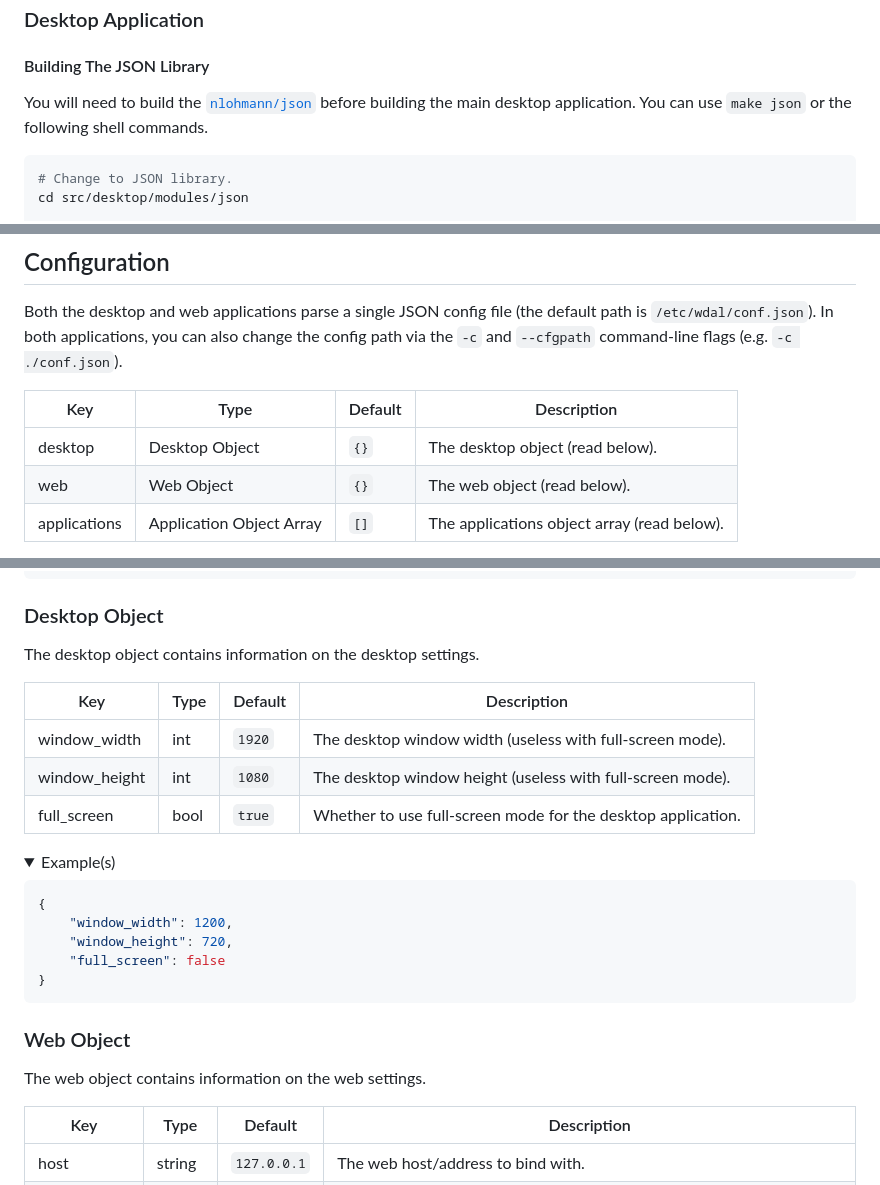
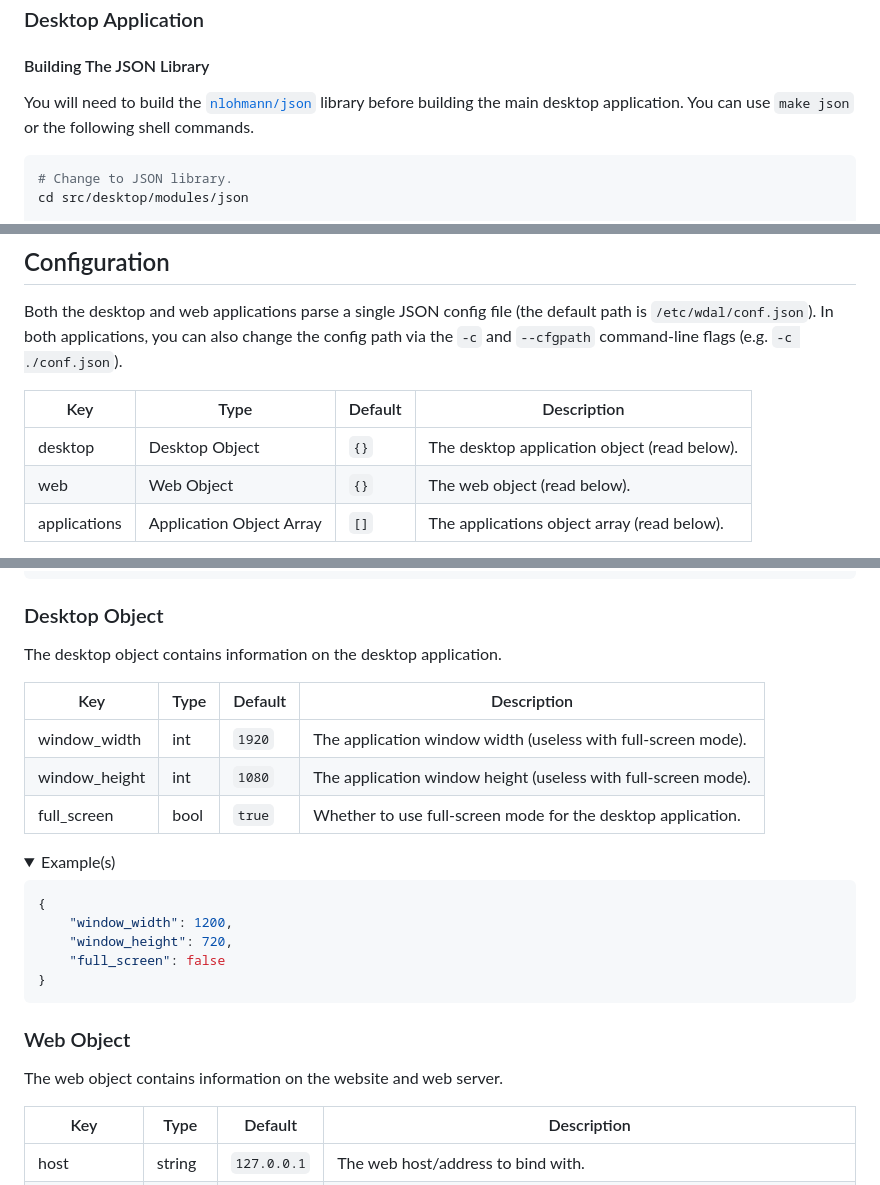
Before and after one commit to gamemann/web-desktop-app-launcher, a Markdown page: README.md, 3 parts joined by grey strips. GitHub-like rendering; folded sections open.

````diff
--- a/README.md
+++ b/README.md
@@ -48,7 +48,7 @@ cd /var/web-desktop-app-launcher
 
 ### Desktop Application
 #### Building The JSON Library
-You will need to build the [`nlohmann/json`](https://github.com/nlohmann/json) before building the main desktop application. You can use `make json` or the following shell commands.
+You will need to build the [`nlohmann/json`](https://github.com/nlohmann/json) library before building the main desktop application. You can use `make json` or the following shell commands.
 
 ```bash
 # Change to JSON library.
@@ -83,7 +83,7 @@ Both the desktop and web applications parse a single JSON config file (the defau
 
 | Key | Type | Default | Description |
 | --- | ---- | ------- | ----------- |
-| desktop | Desktop Object | `{}` | The desktop object (read below). |
+| desktop | Desktop Object | `{}` | The desktop application object (read below). |
 | web | Web Object | `{}` | The web object (read below). |
 | applications | Application Object Array | `[]` | The applications object array (read below). |
 
@@ -106,12 +106,12 @@ Both the desktop and web applications parse a single JSON config file (the defau
 </details>
 
 ### Desktop Object
-The desktop object contains information on the desktop settings.
+The desktop object contains information on the desktop application.
 
 | Key | Type | Default | Description |
 | --- | ---- | ------- | ----------- |
-| window_width | int | `1920` | The desktop window width (useless with full-screen mode). |
-| window_height | int | `1080` | The desktop window height (useless with full-screen mode). |
+| window_width | int | `1920` | The application window width (useless with full-screen mode). |
+| window_height | int | `1080` | The application window height (useless with full-screen mode). |
 | full_screen | bool | `true` | Whether to use full-screen mode for the desktop application. |
 
 <details>
@@ -127,7 +127,7 @@ The desktop object contains information on the desktop settings.
 </details>
 
 ### Web Object
-The web object contains information on the web settings.
+The web object contains information on the website and web server.
 
 | Key | Type | Default | Description |
 | --- | ---- | ------- | ----------- |
````
